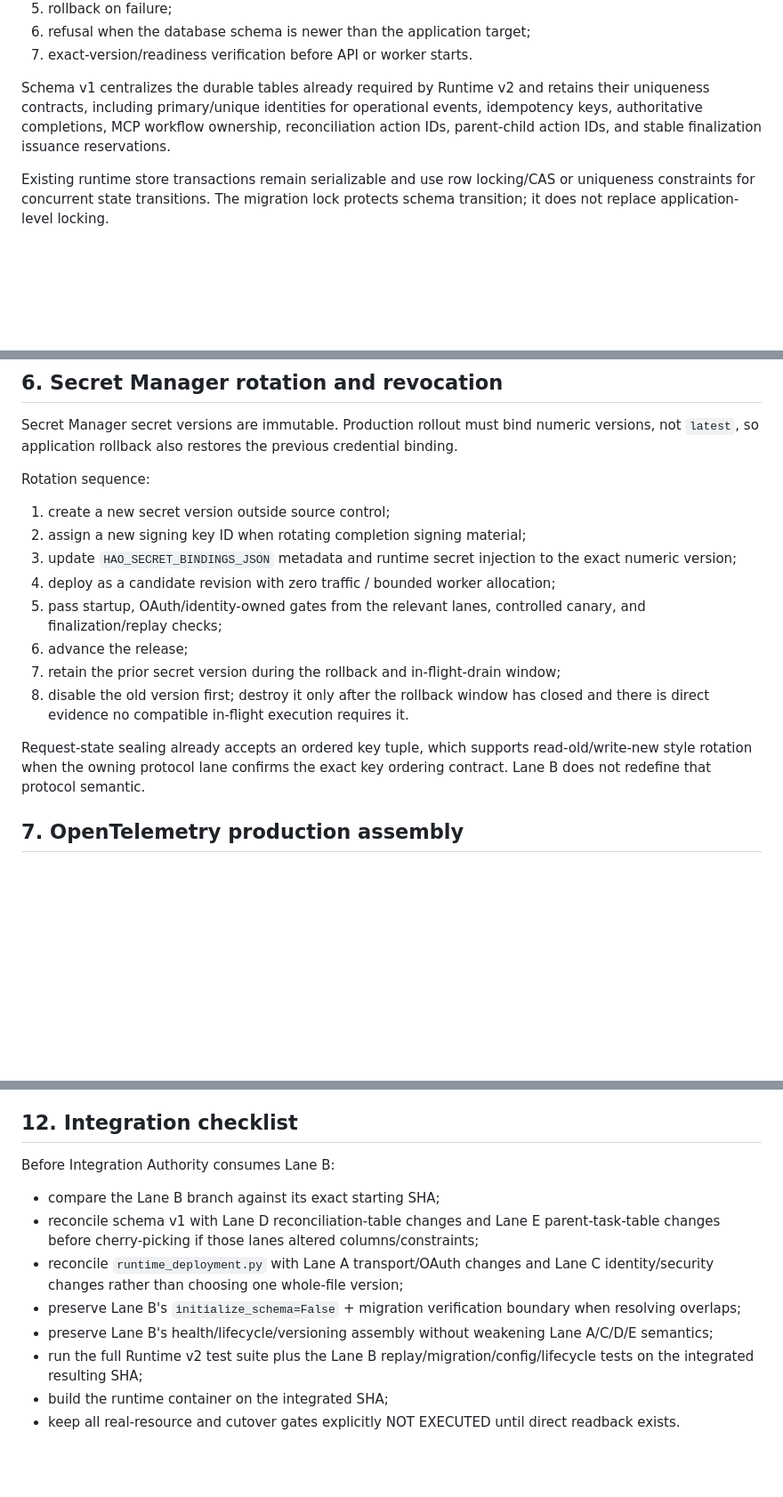
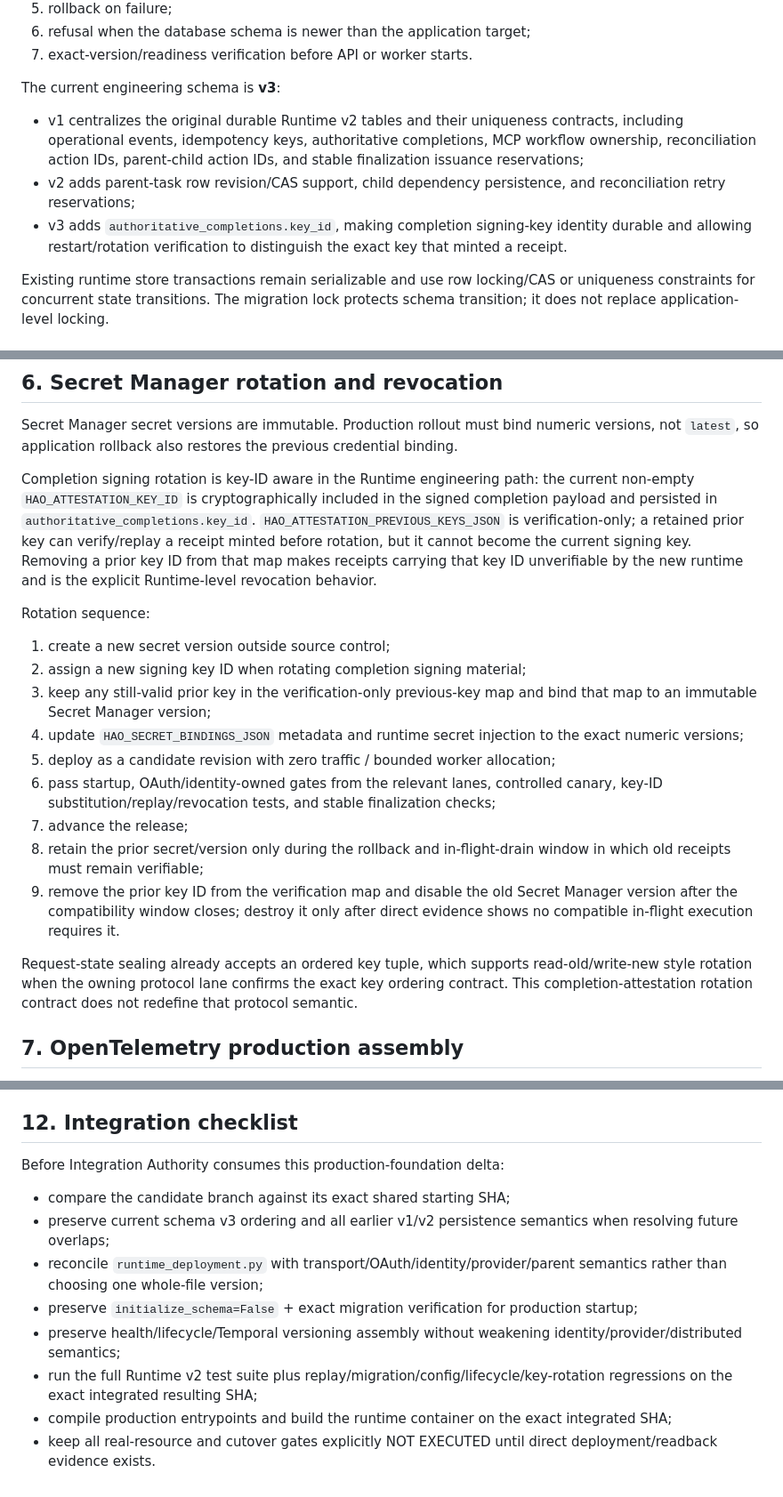
Before and after one commit to 1918293/-ai-space-generator, a Markdown page: ai-space-generator/docs/HAO_RUNTIME_V2_PRODUCTION_FOUNDATION.md, 3 parts joined by grey strips. Shown at 89% size. Rendered like a GitHub page; blank space fills up the shorter version.

Commit message:
docs(runtime-v2): sync production foundation with deployment preflight

```diff
--- a/ai-space-generator/docs/HAO_RUNTIME_V2_PRODUCTION_FOUNDATION.md
+++ b/ai-space-generator/docs/HAO_RUNTIME_V2_PRODUCTION_FOUNDATION.md
@@ -97,7 +106,11 @@ Required environment:
 6. refusal when the database schema is newer than the application target;
 7. exact-version/readiness verification before API or worker starts.
 
-Schema v1 centralizes the durable tables already required by Runtime v2 and retains their uniqueness contracts, including primary/unique identities for operational events, idempotency keys, authoritative completions, MCP workflow ownership, reconciliation action IDs, parent-child action IDs, and stable finalization issuance reservations.
+The current engineering schema is **v3**:
+
+- v1 centralizes the original durable Runtime v2 tables and their uniqueness contracts, including operational events, idempotency keys, authoritative completions, MCP workflow ownership, reconciliation action IDs, parent-child action IDs, and stable finalization issuance reservations;
+- v2 adds parent-task row revision/CAS support, child dependency persistence, and reconciliation retry reservations;
+- v3 adds `authoritative_completions.key_id`, making completion signing-key identity durable and allowing restart/rotation verification to distinguish the exact key that minted a receipt.
 
 Existing runtime store transactions remain serializable and use row locking/CAS or uniqueness constraints for concurrent state transitions. The migration lock protects schema transition; it does not replace application-level locking.
 
@@ -133,18 +146,21 @@ Until this has been executed against a real instance, report the restore contrac
 
 Secret Manager secret versions are immutable. Production rollout must bind numeric versions, not `latest`, so application rollback also restores the previous credential binding.
 
+Completion signing rotation is key-ID aware in the Runtime engineering path: the current non-empty `HAO_ATTESTATION_KEY_ID` is cryptographically included in the signed completion payload and persisted in `authoritative_completions.key_id`. `HAO_ATTESTATION_PREVIOUS_KEYS_JSON` is verification-only; a retained prior key can verify/replay a receipt minted before rotation, but it cannot become the current signing key. Removing a prior key ID from that map makes receipts carrying that key ID unverifiable by the new runtime and is the explicit Runtime-level revocation behavior.
+
 Rotation sequence:
 
 1. create a new secret version outside source control;
 2. assign a new signing key ID when rotating completion signing material;
-3. update `HAO_SECRET_BINDINGS_JSON` metadata and runtime secret injection to the exact numeric version;
-4. deploy as a candidate revision with zero traffic / bounded worker allocation;
-5. pass startup, OAuth/identity-owned gates from the relevant lanes, controlled canary, and finalization/replay checks;
-6. advance the release;
-7. retain the prior secret version during the rollback and in-flight-drain window;
-8. disable the old version first; destroy it only after the rollback window has closed and there is direct evidence no compatible in-flight execution requires it.
+3. keep any still-valid prior key in the verification-only previous-key map and bind that map to an immutable Secret Manager version;
+4. update `HAO_SECRET_BINDINGS_JSON` metadata and runtime secret injection to the exact numeric versions;
+5. deploy as a candidate revision with zero traffic / bounded worker allocation;
+6. pass startup, OAuth/identity-owned gates from the relevant lanes, controlled canary, key-ID substitution/replay/revocation tests, and stable finalization checks;
+7. advance the release;
+8. retain the prior secret/version only during the rollback and in-flight-drain window in which old receipts must remain verifiable;
+9. remove the prior key ID from the verification map and disable the old Secret Manager version after the compatibility window closes; destroy it only after direct evidence shows no compatible in-flight execution requires it.
 
-Request-state sealing already accepts an ordered key tuple, which supports read-old/write-new style rotation when the owning protocol lane confirms the exact key ordering contract. Lane B does not redefine that protocol semantic.
+Request-state sealing already accepts an ordered key tuple, which supports read-old/write-new style rotation when the owning protocol lane confirms the exact key ordering contract. This completion-attestation rotation contract does not redefine that protocol semantic.
 
 ## 7. OpenTelemetry production assembly
 
@@ -239,13 +255,13 @@ This package deliberately does not perform or claim:
 
 ## 12. Integration checklist
 
-Before Integration Authority consumes Lane B:
+Before Integration Authority consumes this production-foundation delta:
 
-- compare the Lane B branch against its exact starting SHA;
-- reconcile schema v1 with Lane D reconciliation-table changes and Lane E parent-task-table changes before cherry-picking if those lanes altered columns/constraints;
-- reconcile `runtime_deployment.py` with Lane A transport/OAuth changes and Lane C identity/security changes rather than choosing one whole-file version;
-- preserve Lane B's `initialize_schema=False` + migration verification boundary when resolving overlaps;
-- preserve Lane B's health/lifecycle/versioning assembly without weakening Lane A/C/D/E semantics;
-- run the full Runtime v2 test suite plus the Lane B replay/migration/config/lifecycle tests on the integrated resulting SHA;
-- build the runtime container on the integrated SHA;
-- keep all real-resource and cutover gates explicitly NOT EXECUTED until direct readback exists.
+- compare the candidate branch against its exact shared starting SHA;
+- preserve current schema v3 ordering and all earlier v1/v2 persistence semantics when resolving future overlaps;
+- reconcile `runtime_deployment.py` with transport/OAuth/identity/provider/parent semantics rather than choosing one whole-file version;
+- preserve `initialize_schema=False` + exact migration verification for production startup;
+- preserve health/lifecycle/Temporal versioning assembly without weakening identity/provider/distributed semantics;
+- run the full Runtime v2 test suite plus replay/migration/config/lifecycle/key-rotation regressions on the exact integrated resulting SHA;
+- compile production entrypoints and build the runtime container on the exact integrated SHA;
+- keep all real-resource and cutover gates explicitly NOT EXECUTED until direct deployment/readback evidence exists.
```
Also changed, not shown: other parts of ai-space-generator/docs/HAO_RUNTIME_V2_PRODUCTION_FOUNDATION.md (+16 -7 lines).
